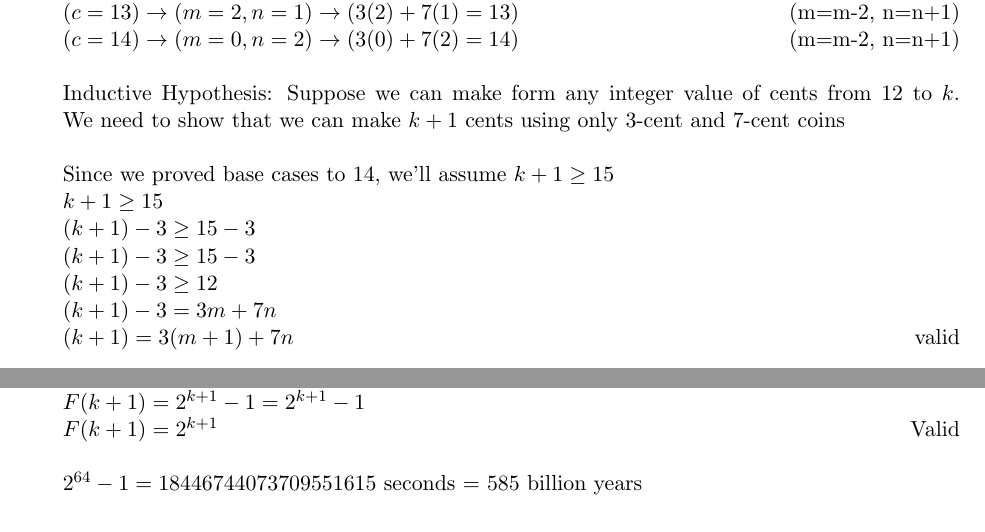
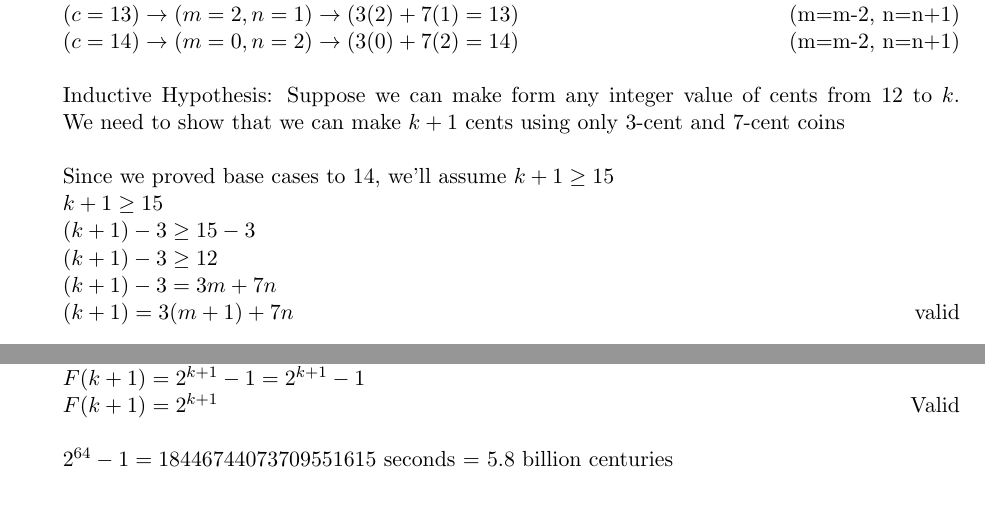
Before and after one commit to samster25/cs70, a LaTeX problem sheet (hw2/hw2.tex): two parts of pages 2 and 12 of 12, joined at a grey line, cut so that both start at the same text. Compiled offline with pdfLaTeX.

Commit message:
added fixes

```diff
--- a/hw2/hw2.tex
+++ b/hw2/hw2.tex
@@ -222,7 +222,6 @@ $(c=14)\rightarrow (m=0,n=2)\rightarrow (3(0) + 7(2) = 14)$\hfill (m=m-2,~n=n+1)
 Inductive Hypothesis: Suppose we can make form any integer value of cents from $12$ to $k$. We need to show that we can make $k+1$ cents using only 3-cent and 7-cent coins\\\\
 Since we proved base cases to 14, we'll assume $k+1\geq 15$\\
 $k+1\geq 15$\\
-$(k+1)-3\geq 15-3$\\
 $(k+1)-3\geq 15-3$\\
 $(k+1)-3\geq 12$\\
 $(k+1)-3=3m +7n$\\
@@ -540,6 +539,6 @@ $F(k+1) = 2^{k+1} -2 + 1 = 2^{k+1} -1$\\
 $F(k+1) = 2^{k+1} -1 = 2^{k+1} -1$\\
 $F(k+1) = 2^{k+1}$\hfill Valid\\
 \\
-$2^{64}-1=18446744073709551615$ seconds = 585 billion years
+$2^{64}-1=18446744073709551615$ seconds = 5.8 billion centuries
 \end{enumerate}
 \end{document}
```
